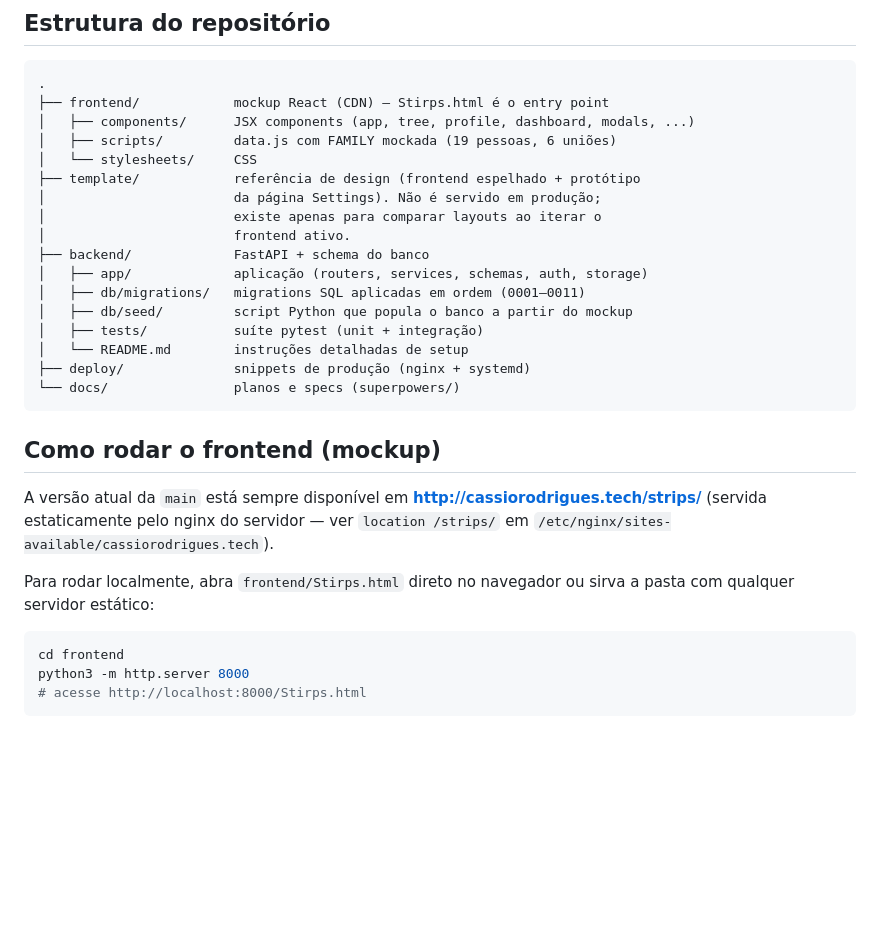
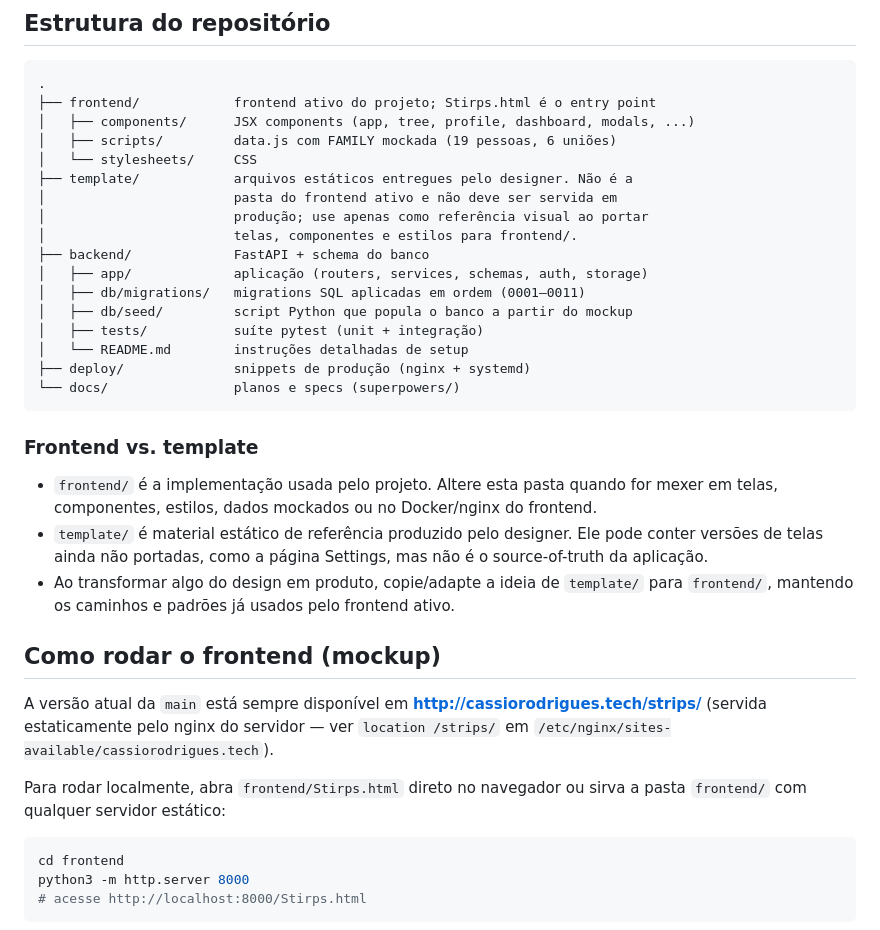
Before and after one commit to cassioerodrigues/strips, a Markdown page: readme.md, the part around the change. GitHub-like rendering; blank space fills up the shorter version.

Commit message:
docs: clarify frontend and template directories

````diff
--- a/readme.md
+++ b/readme.md
@@ -20,14 +20,14 @@ O projeto está em fase inicial. Esta árvore é, antes de tudo, da família **B
 
 ```
 .
-├── frontend/            mockup React (CDN) — Stirps.html é o entry point
+├── frontend/            frontend ativo do projeto; Stirps.html é o entry point
 │   ├── components/      JSX components (app, tree, profile, dashboard, modals, ...)
 │   ├── scripts/         data.js com FAMILY mockada (19 pessoas, 6 uniões)
 │   └── stylesheets/     CSS
-├── template/            referência de design (frontend espelhado + protótipo
-│                        da página Settings). Não é servido em produção;
-│                        existe apenas para comparar layouts ao iterar o
-│                        frontend ativo.
+├── template/            arquivos estáticos entregues pelo designer. Não é a
+│                        pasta do frontend ativo e não deve ser servida em
+│                        produção; use apenas como referência visual ao portar
+│                        telas, componentes e estilos para frontend/.
 ├── backend/             FastAPI + schema do banco
 │   ├── app/             aplicação (routers, services, schemas, auth, storage)
 │   ├── db/migrations/   migrations SQL aplicadas em ordem (0001–0011)
@@ -38,11 +38,24 @@ O projeto está em fase inicial. Esta árvore é, antes de tudo, da família **B
 └── docs/                planos e specs (superpowers/)
 ```
 
+### Frontend vs. template
+
+- `frontend/` é a implementação usada pelo projeto. Altere esta pasta quando
+  for mexer em telas, componentes, estilos, dados mockados ou no Docker/nginx do
+  frontend.
+- `template/` é material estático de referência produzido pelo designer. Ele
+  pode conter versões de telas ainda não portadas, como a página Settings, mas
+  não é o source-of-truth da aplicação.
+- Ao transformar algo do design em produto, copie/adapte a ideia de
+  `template/` para `frontend/`, mantendo os caminhos e padrões já usados pelo
+  frontend ativo.
+
 ## Como rodar o frontend (mockup)
 
 A versão atual da `main` está sempre disponível em **<http://cassiorodrigues.tech/strips/>** (servida estaticamente pelo nginx do servidor — ver `location /strips/` em `/etc/nginx/sites-available/cassiorodrigues.tech`).
 
-Para rodar localmente, abra `frontend/Stirps.html` direto no navegador ou sirva a pasta com qualquer servidor estático:
+Para rodar localmente, abra `frontend/Stirps.html` direto no navegador ou sirva
+a pasta `frontend/` com qualquer servidor estático:
 
 ```bash
 cd frontend
````
